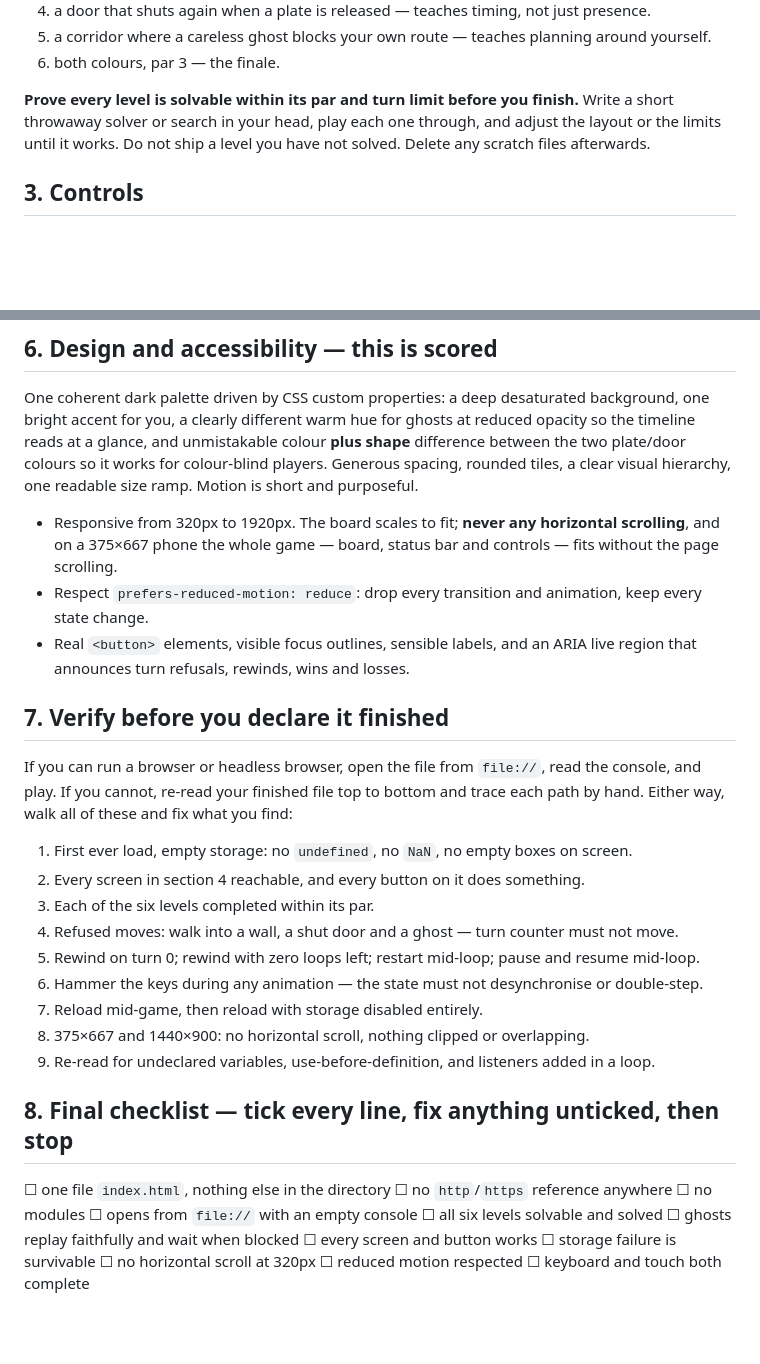
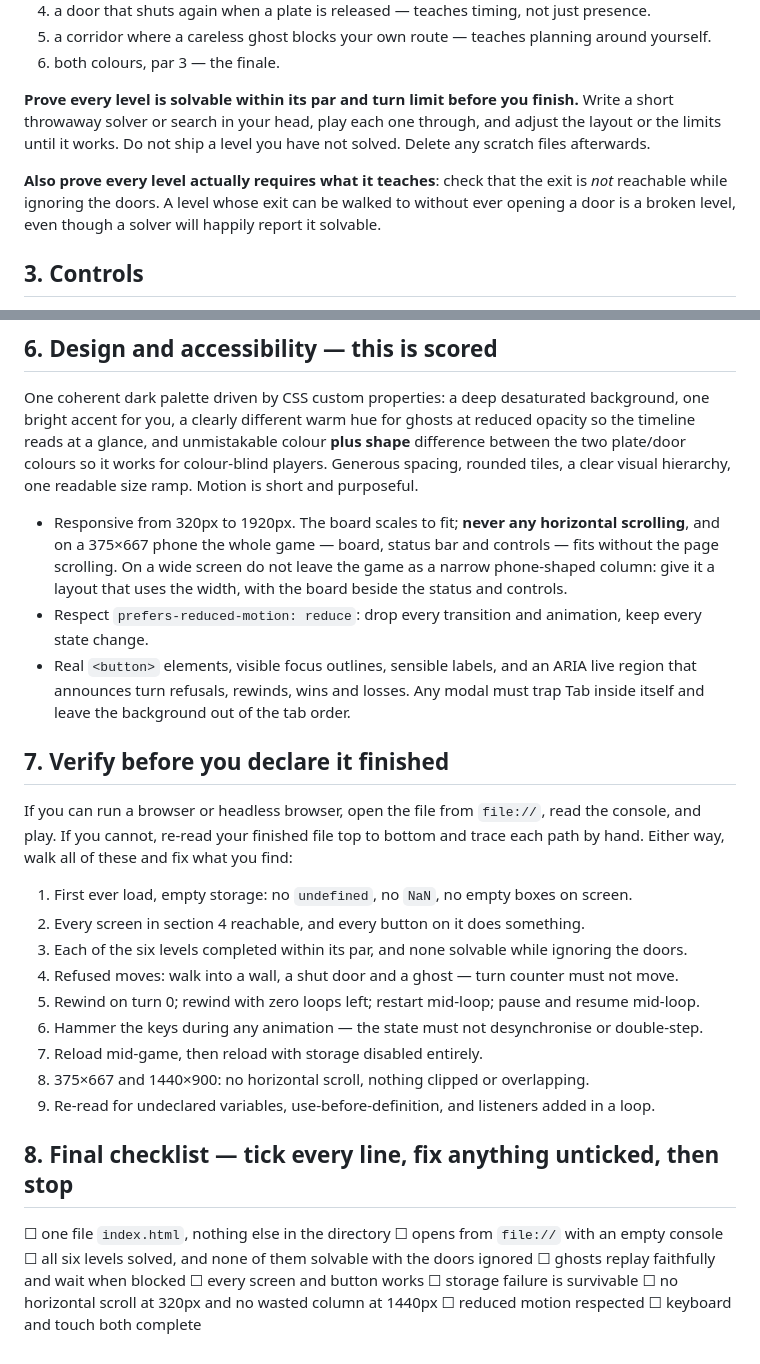
Before and after one commit to Tornike-I/summer-coding-challenge-2026, a Markdown page: candidates/r1-paradox-loop/prompt.md, 2 parts joined by grey strips. Rendered like a GitHub page; blank space fills up the shorter version.

```diff
--- a/candidates/r1-paradox-loop/prompt.md
+++ b/candidates/r1-paradox-loop/prompt.md
@@ -44,6 +44,10 @@ when **you** — never a ghost — stand on an open exit.
 solver or search in your head, play each one through, and adjust the layout or the limits until it works.
 Do not ship a level you have not solved. Delete any scratch files afterwards.
 
+**Also prove every level actually requires what it teaches**: check that the exit is *not* reachable while
+ignoring the doors. A level whose exit can be walked to without ever opening a door is a broken level, even
+though a solver will happily report it solvable.
+
 ## 3. Controls
 
 Arrow keys or WASD to move, Space to wait, Enter to Rewind, Backspace to restart the level, Esc for the
@@ -84,9 +88,12 @@ ramp. Motion is short and purposeful.
 
 - Responsive from 320px to 1920px. The board scales to fit; **never any horizontal scrolling**, and on a
   375×667 phone the whole game — board, status bar and controls — fits without the page scrolling.
+  On a wide screen do not leave the game as a narrow phone-shaped column: give it a layout that uses the
+  width, with the board beside the status and controls.
 - Respect `prefers-reduced-motion: reduce`: drop every transition and animation, keep every state change.
 - Real `<button>` elements, visible focus outlines, sensible labels, and an ARIA live region that announces
-  turn refusals, rewinds, wins and losses.
+  turn refusals, rewinds, wins and losses. Any modal must trap Tab inside itself and leave the background
+  out of the tab order.
 
 ## 7. Verify before you declare it finished
 
@@ -96,7 +103,7 @@ of these and fix what you find:
 
 1. First ever load, empty storage: no `undefined`, no `NaN`, no empty boxes on screen.
 2. Every screen in section 4 reachable, and every button on it does something.
-3. Each of the six levels completed within its par.
+3. Each of the six levels completed within its par, and none solvable while ignoring the doors.
 4. Refused moves: walk into a wall, a shut door and a ghost — turn counter must not move.
 5. Rewind on turn 0; rewind with zero loops left; restart mid-loop; pause and resume mid-loop.
 6. Hammer the keys during any animation — the state must not desynchronise or double-step.
@@ -106,7 +113,7 @@ of these and fix what you find:
 
 ## 8. Final checklist — tick every line, fix anything unticked, then stop
 
-☐ one file `index.html`, nothing else in the directory ☐ no `http`/`https` reference anywhere ☐ no modules
-☐ opens from `file://` with an empty console ☐ all six levels solvable and solved ☐ ghosts replay
-faithfully and wait when blocked ☐ every screen and button works ☐ storage failure is survivable
-☐ no horizontal scroll at 320px ☐ reduced motion respected ☐ keyboard and touch both complete
+☐ one file `index.html`, nothing else in the directory ☐ opens from `file://` with an empty console
+☐ all six levels solved, and none of them solvable with the doors ignored ☐ ghosts replay faithfully and
+wait when blocked ☐ every screen and button works ☐ storage failure is survivable ☐ no horizontal scroll
+at 320px and no wasted column at 1440px ☐ reduced motion respected ☐ keyboard and touch both complete
```
Also changed, not shown: DECISIONS.md (+22 -0 lines).
